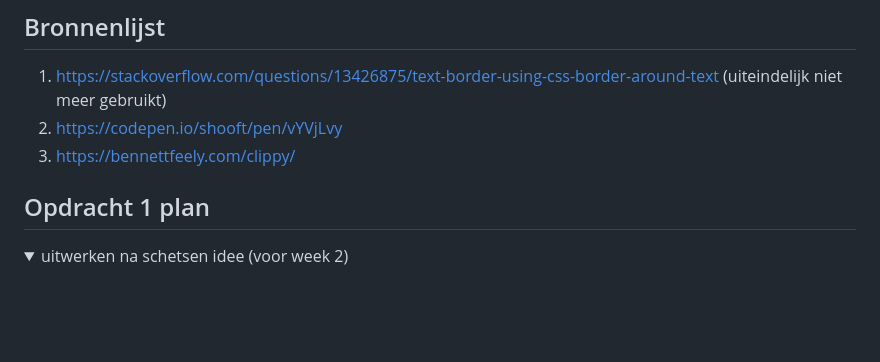
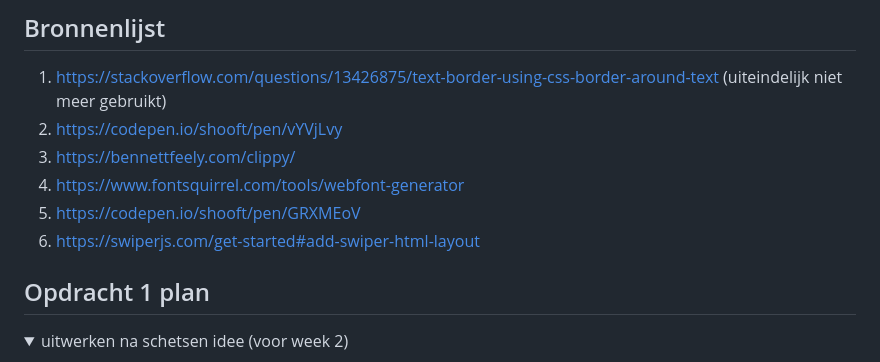
Before and after one commit to sanne-oosterhof/FfD, a Markdown page: README.md, the part around the change printed below. Rendered like a GitHub page; folded sections open; blank space fills up the shorter version.

```diff
--- a/README.md
+++ b/README.md
@@ -17,6 +17,9 @@ Nb. Door *open* toe te voegen aan een *details* element kun je deze standaard op
   1. https://stackoverflow.com/questions/13426875/text-border-using-css-border-around-text (uiteindelijk niet meer gebruikt)
   2. https://codepen.io/shooft/pen/vYVjLvy
   3. https://bennettfeely.com/clippy/
+  4. https://www.fontsquirrel.com/tools/webfont-generator
+  5. https://codepen.io/shooft/pen/GRXMEoV
+  6. https://swiperjs.com/get-started#add-swiper-html-layout
 
 
 
```
Also changed, not shown: other parts of README.md (+2 -2 lines), opdracht2/images/dopper_logo.png (added), 8 other files.
